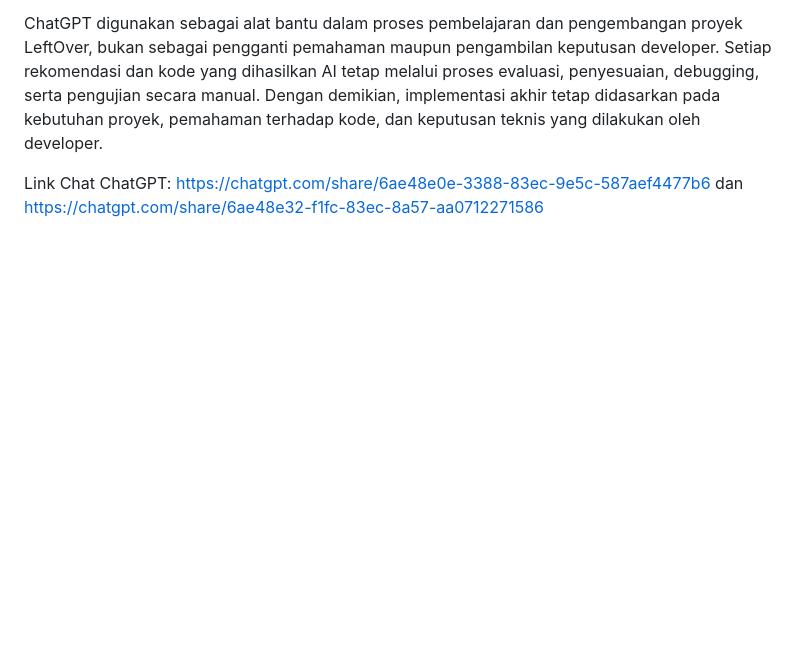
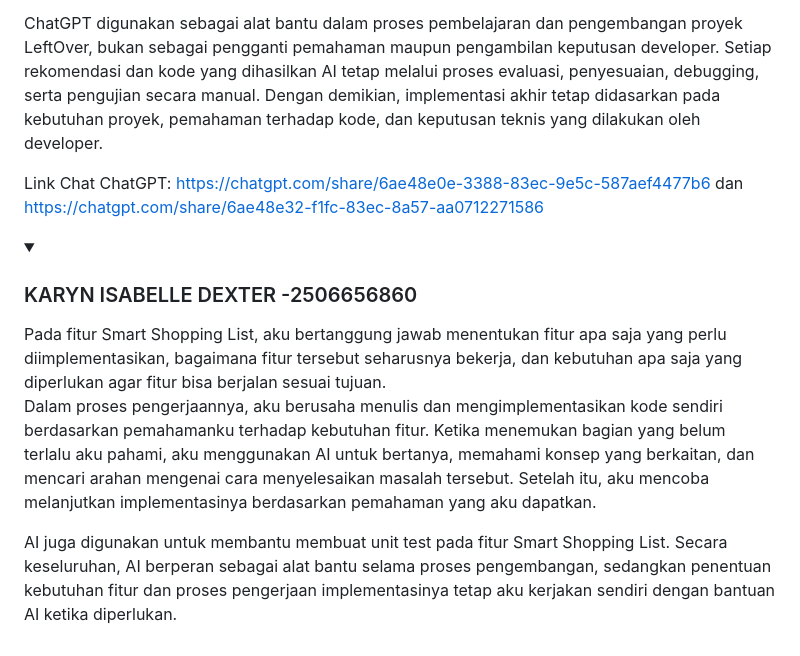
Before and after one commit to PBP-kel-3A/LeftOver, a Markdown page: README.md, the part around the change. Rendered like a GitHub page; folded sections open; blank space fills up the shorter version.

Commit message:
docs: AI disclosure untuk smart shopping list

```diff
--- a/README.md
+++ b/README.md
@@ -368,3 +368,13 @@ ChatGPT digunakan sebagai alat bantu dalam proses pembelajaran dan pengembangan
 Link Chat ChatGPT: https://chatgpt.com/share/6ae48e0e-3388-83ec-9e5c-587aef4477b6 dan https://chatgpt.com/share/6ae48e32-f1fc-83ec-8a57-aa0712271586
 
 </details>
+
+<details>
+<summary><h3>KARYN ISABELLE DEXTER -2506656860</h3></summary>
+Pada fitur Smart Shopping List, aku bertanggung jawab menentukan fitur apa saja yang perlu diimplementasikan, bagaimana fitur tersebut seharusnya bekerja, dan kebutuhan apa saja yang diperlukan agar fitur bisa berjalan sesuai tujuan.
+
+Dalam proses pengerjaannya, aku berusaha menulis dan mengimplementasikan kode sendiri berdasarkan pemahamanku terhadap kebutuhan fitur. Ketika menemukan bagian yang belum terlalu aku pahami, aku menggunakan AI untuk bertanya, memahami konsep yang berkaitan, dan mencari arahan mengenai cara menyelesaikan masalah tersebut. Setelah itu, aku mencoba melanjutkan implementasinya berdasarkan pemahaman yang aku dapatkan.
+
+AI juga digunakan untuk membantu membuat unit test pada fitur Smart Shopping List. Secara keseluruhan, AI berperan sebagai alat bantu selama proses pengembangan, sedangkan penentuan kebutuhan fitur dan proses pengerjaan implementasinya tetap aku kerjakan sendiri dengan bantuan AI ketika diperlukan.
+
+</details>
```
